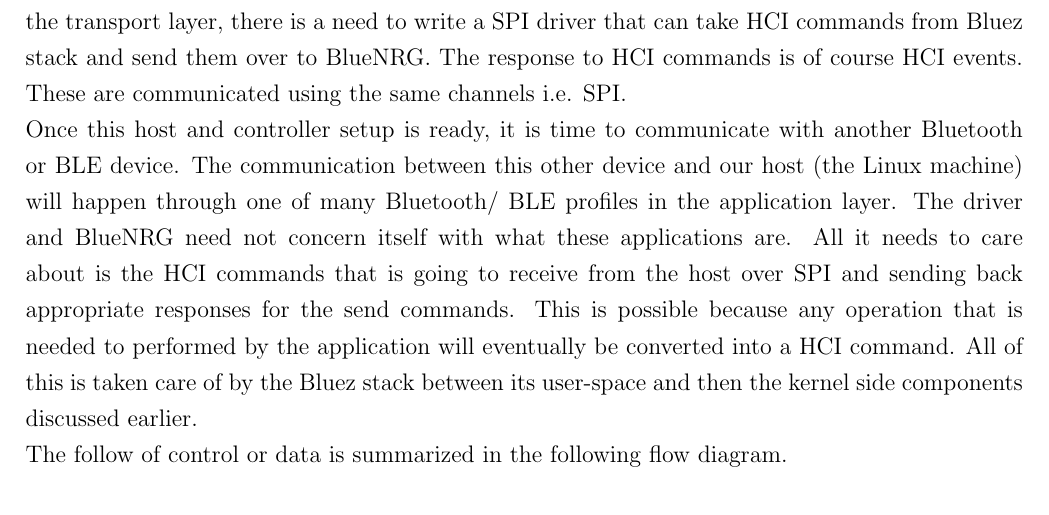
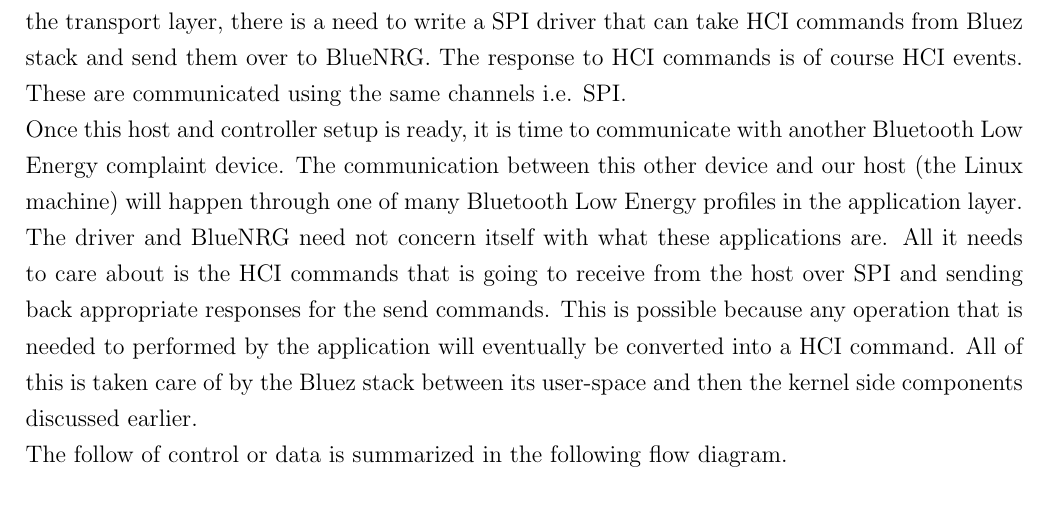
Before and after one commit to Govind9/Six-Months-Project-Synopsis, a LaTeX thesis (latex/report.tex, which reads latex/input/chapterThree.tex): part of page 45 of 58, cut so that both start at the same text. Compiled offline with pdfLaTeX; a LaTeX package or settings file that is missing is left out.

Commit message:
Update chapterThree.tex

```diff
--- a/latex/input/chapterThree.tex
+++ b/latex/input/chapterThree.tex
@@ -411,7 +411,7 @@
 \end{figure}
 \section{How it all ties up togethor}
 BlueNRG is a network processor. This means it implement in it, the stack of both the host and the controller. But for the intent of this project, we are interested only in the controller stack of BlueNRG as the host part of the stack will be provided by a Linux host. As is defined in the specification a host and a controller must communicate using the HCI protocol. And Bluez is of course capable of providing this interface to our controller: BlueNRG. Since BlueNRG uses SPI as the transport layer, there is a need to write a SPI driver that can take HCI commands from Bluez stack and send them over to BlueNRG. The response to HCI commands is of course HCI events. These are communicated using the same channels i.e. SPI. \\
-Once this host and controller setup is ready, it is time to communicate with another Bluetooth or BLE device. The communication between this other device and our host (the Linux machine) will happen through one of many Bluetooth/ BLE profiles in the application layer. The driver and BlueNRG need not concern itself with what these applications are. All it needs to care about is the HCI commands that is going to receive from the host over SPI and sending back appropriate responses for the send commands. This is possible because any operation that is needed to performed by the application will eventually be converted into a HCI command. All of this is taken care of by the Bluez stack between its user-space and then the kernel side components discussed earlier. \\
+Once this host and controller setup is ready, it is time to communicate with another Bluetooth Low Energy complaint device. The communication between this other device and our host (the Linux machine) will happen through one of many Bluetooth Low Energy profiles in the application layer. The driver and BlueNRG need not concern itself with what these applications are. All it needs to care about is the HCI commands that is going to receive from the host over SPI and sending back appropriate responses for the send commands. This is possible because any operation that is needed to performed by the application will eventually be converted into a HCI command. All of this is taken care of by the Bluez stack between its user-space and then the kernel side components discussed earlier. \\
 The follow of control or data is summarized in the following flow diagram.
 \section{Flow Diagram}
 \begin{figure}[ht]
```
